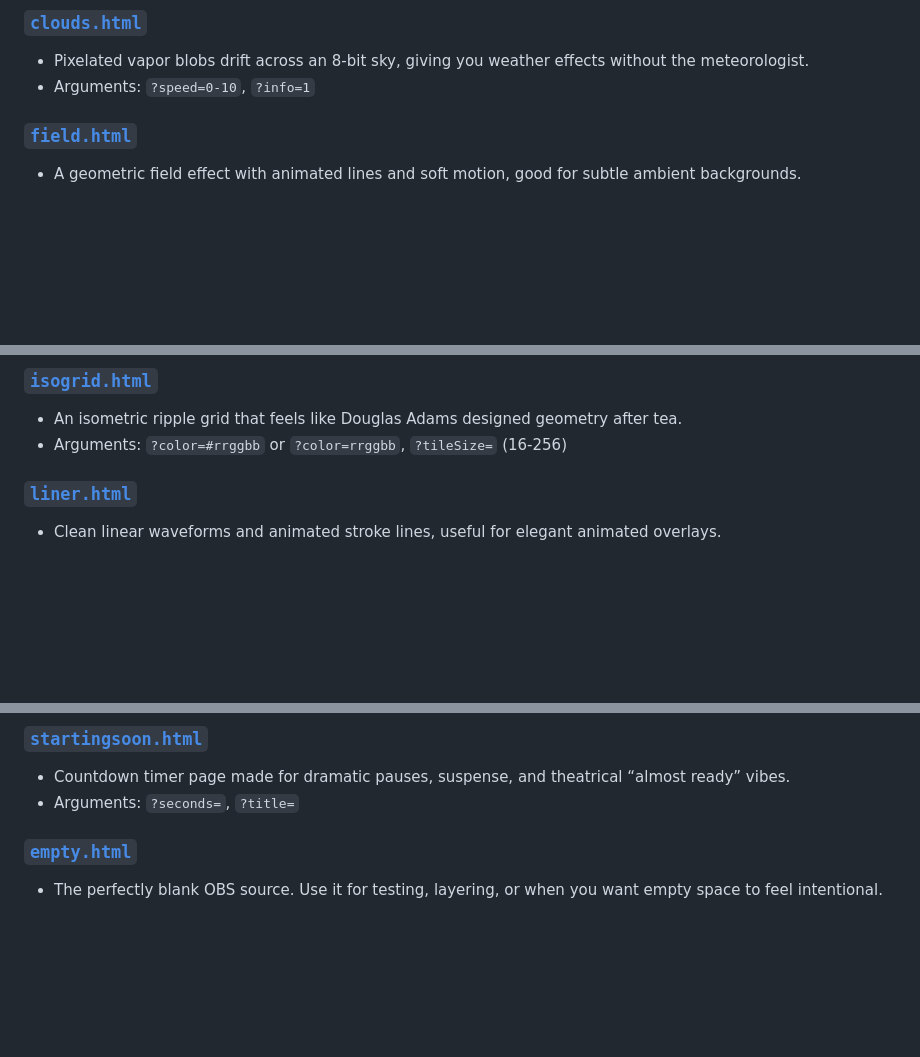
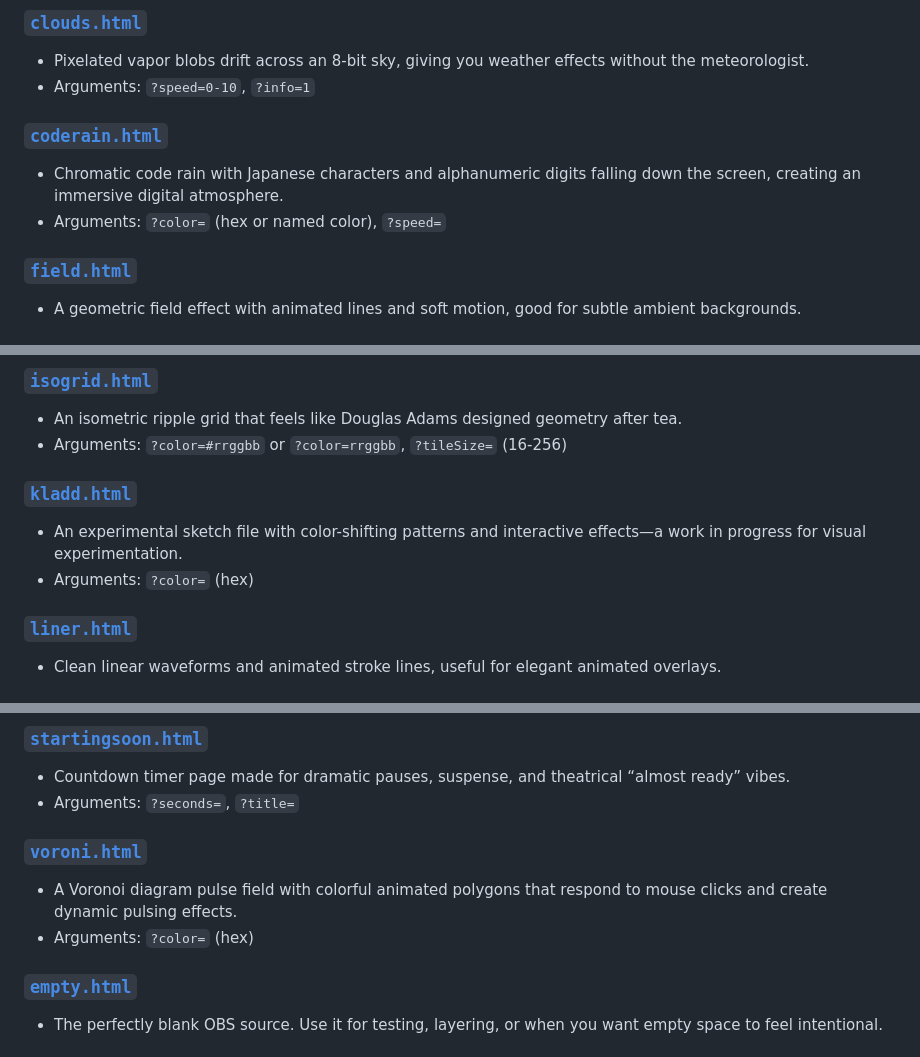
Before and after one commit to iamtew/vibes, a Markdown page: README.md, 3 parts joined by grey strips. GitHub-like rendering; blank space fills up the shorter version.

```diff
--- a/README.md
+++ b/README.md
@@ -13,6 +13,10 @@ This folder contains a small collection of HTML pages intended for use as OBS br
 ### [`clouds.html`](clouds.html)
 - Pixelated vapor blobs drift across an 8-bit sky, giving you weather effects without the meteorologist.
 - Arguments: `?speed=0-10`, `?info=1`
+
+### [`coderain.html`](coderain.html)
+- Chromatic code rain with Japanese characters and alphanumeric digits falling down the screen, creating an immersive digital atmosphere.
+- Arguments: `?color=` (hex or named color), `?speed=`
 
 ### [`field.html`](field.html)
 - A geometric field effect with animated lines and soft motion, good for subtle ambient backgrounds.
@@ -31,6 +35,10 @@ This folder contains a small collection of HTML pages intended for use as OBS br
 ### [`isogrid.html`](isogrid.html)
 - An isometric ripple grid that feels like Douglas Adams designed geometry after tea.
 - Arguments: `?color=#rrggbb` or `?color=rrggbb`, `?tileSize=` (16-256)
+
+### [`kladd.html`](kladd.html)
+- An experimental sketch file with color-shifting patterns and interactive effects—a work in progress for visual experimentation.
+- Arguments: `?color=` (hex)
 
 ### [`liner.html`](liner.html)
 - Clean linear waveforms and animated stroke lines, useful for elegant animated overlays.
@@ -69,7 +77,9 @@ This folder contains a small collection of HTML pages intended for use as OBS br
 ### [`startingsoon.html`](startingsoon.html)
 - Countdown timer page made for dramatic pauses, suspense, and theatrical “almost ready” vibes.
 - Arguments: `?seconds=`, `?title=`
-
+### [`voroni.html`](voroni.html)
+- A Voronoi diagram pulse field with colorful animated polygons that respond to mouse clicks and create dynamic pulsing effects.
+- Arguments: `?color=` (hex)
 ### [`empty.html`](empty.html)
 - The perfectly blank OBS source. Use it for testing, layering, or when you want empty space to feel intentional.
 
```
